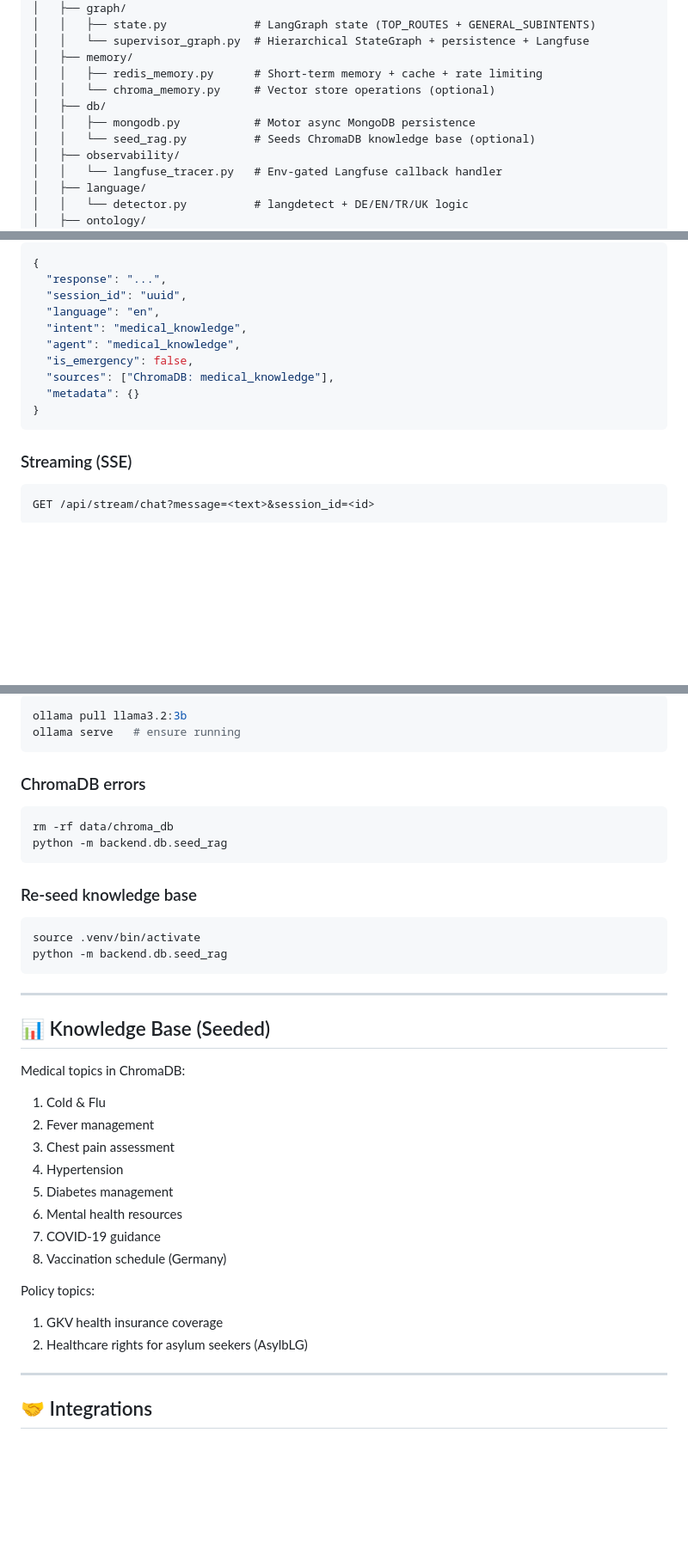
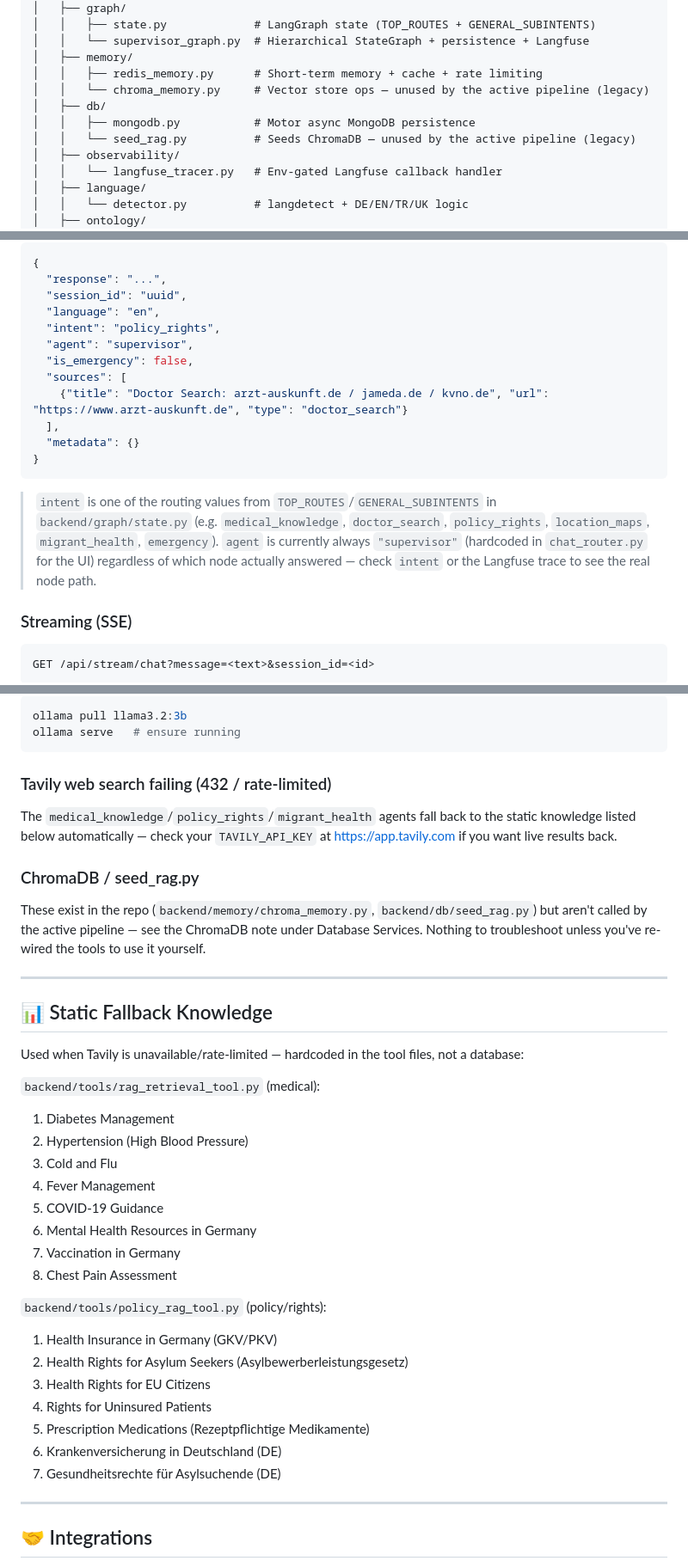
Before and after one commit to Harshini100899/medbot, a Markdown page: README.md, 3 parts joined by grey strips. Shown at 86% size. Rendered like a GitHub page; blank space fills up the shorter version.

Commit message:
Correct README to match actual code: ChromaDB/embeddings are unused, fix API example
ChromaDB (chroma_memory.py, seed_rag.py) and the embeddings model are dead
code in the current pipeline -- main.py reports ChromaDB as disabled and
retrieval actually runs through Tavily + static in-code fallback. Also fixes
the emergency keyword list and API response example to match what the code
really does (agent is hardcoded to "supervisor", sources are dicts not strings).

````diff
--- a/README.md
+++ b/README.md
@@ -171,10 +172,10 @@ medbot/
 │   │   └── supervisor_graph.py  # Hierarchical StateGraph + persistence + Langfuse
 │   ├── memory/
 │   │   ├── redis_memory.py      # Short-term memory + cache + rate limiting
-│   │   └── chroma_memory.py     # Vector store operations (optional)
+│   │   └── chroma_memory.py     # Vector store ops — unused by the active pipeline (legacy)
 │   ├── db/
 │   │   ├── mongodb.py           # Motor async MongoDB persistence
-│   │   └── seed_rag.py          # Seeds ChromaDB knowledge base (optional)
+│   │   └── seed_rag.py          # Seeds ChromaDB — unused by the active pipeline (legacy)
 │   ├── observability/
 │   │   └── langfuse_tracer.py   # Env-gated Langfuse callback handler
 │   ├── language/
@@ -231,13 +232,16 @@ Response:
   "response": "...",
   "session_id": "uuid",
   "language": "en",
-  "intent": "medical_knowledge",
-  "agent": "medical_knowledge",
+  "intent": "policy_rights",
+  "agent": "supervisor",
   "is_emergency": false,
-  "sources": ["ChromaDB: medical_knowledge"],
+  "sources": [
+    {"title": "Doctor Search: arzt-auskunft.de / jameda.de / kvno.de", "url": "https://www.arzt-auskunft.de", "type": "doctor_search"}
+  ],
   "metadata": {}
 }
 ```
+> `intent` is one of the routing values from `TOP_ROUTES`/`GENERAL_SUBINTENTS` in `backend/graph/state.py` (e.g. `medical_knowledge`, `doctor_search`, `policy_rights`, `location_maps`, `migrant_health`, `emergency`). `agent` is currently always `"supervisor"` (hardcoded in `chat_router.py` for the UI) regardless of which node actually answered — check `intent` or the Langfuse trace to see the real node path.
 
 ### Streaming (SSE)
 ```http
@@ -426,35 +427,36 @@ ollama pull llama3.2:3b
 ollama serve   # ensure running
 ```
 
-### ChromaDB errors
-```bash
-rm -rf data/chroma_db
-python -m backend.db.seed_rag
-```
+### Tavily web search failing (432 / rate-limited)
+The `medical_knowledge`/`policy_rights`/`migrant_health` agents fall back to the static knowledge listed below automatically — check your `TAVILY_API_KEY` at https://app.tavily.com if you want live results back.
 
-### Re-seed knowledge base
-```bash
-source .venv/bin/activate
-python -m backend.db.seed_rag
-```
+### ChromaDB / seed_rag.py
+These exist in the repo (`backend/memory/chroma_memory.py`, `backend/db/seed_rag.py`) but aren't called by the active pipeline — see the ChromaDB note under Database Services. Nothing to troubleshoot unless you've re-wired the tools to use it yourself.
 
 ---
 
-## 📊 Knowledge Base (Seeded)
+## 📊 Static Fallback Knowledge
 
-Medical topics in ChromaDB:
-1. Cold & Flu
-2. Fever management
-3. Chest pain assessment
-4. Hypertension
-5. Diabetes management
-6. Mental health resources
-7. COVID-19 guidance
-8. Vaccination schedule (Germany)
+Used when Tavily is unavailable/rate-limited — hardcoded in the tool files, not a database:
 
-Policy topics:
-1. GKV health insurance coverage
-2. Healthcare rights for asylum seekers (AsylbLG)
+`backend/tools/rag_retrieval_tool.py` (medical):
+1. Diabetes Management
+2. Hypertension (High Blood Pressure)
+3. Cold and Flu
+4. Fever Management
+5. COVID-19 Guidance
+6. Mental Health Resources in Germany
+7. Vaccination in Germany
+8. Chest Pain Assessment
+
+`backend/tools/policy_rag_tool.py` (policy/rights):
+1. Health Insurance in Germany (GKV/PKV)
+2. Health Rights for Asylum Seekers (Asylbewerberleistungsgesetz)
+3. Health Rights for EU Citizens
+4. Rights for Uninsured Patients
+5. Prescription Medications (Rezeptpflichtige Medikamente)
+6. Krankenversicherung in Deutschland (DE)
+7. Gesundheitsrechte für Asylsuchende (DE)
 
 ---
 
````
Also changed, not shown: other parts of README.md (+13 -15 lines).
